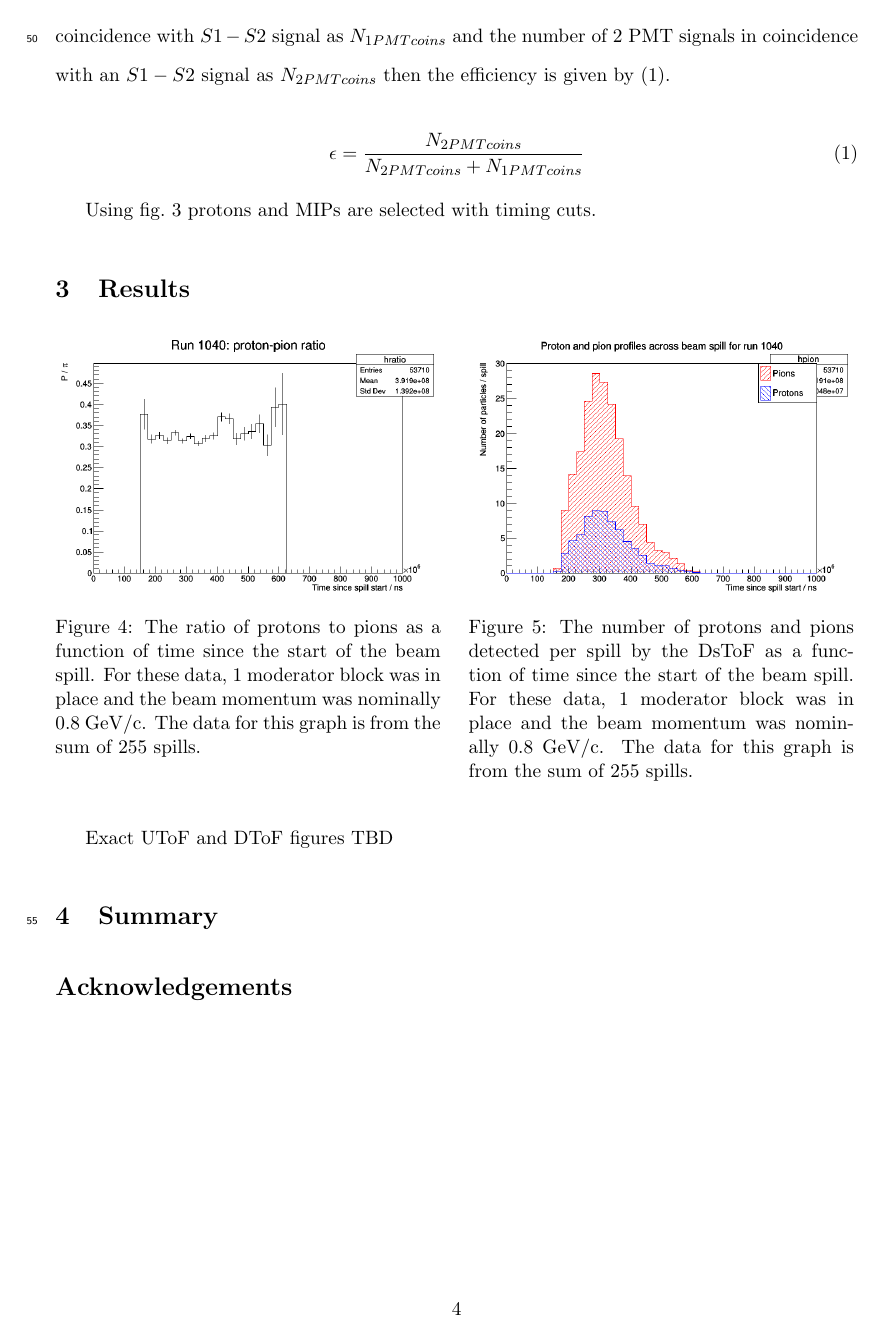
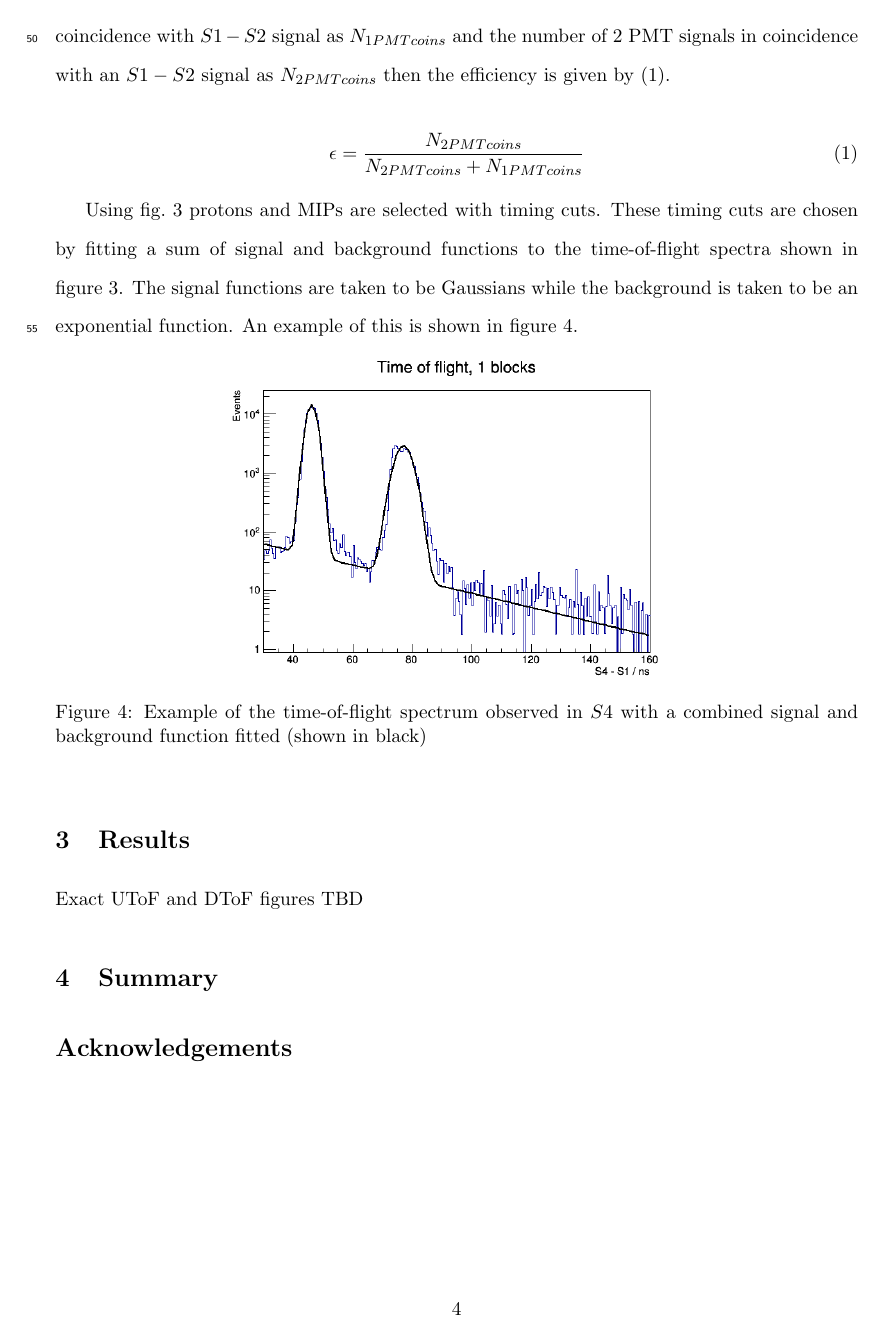
Before and after one commit to HPTPC/HPTPCBeamFluxPaper, a LaTeX paper (main.tex, which reads files/sec_2_methods.tex): page 4 of 5 before the commit and page 4 of 6 after it. Compiled offline with pdfLaTeX.

Commit message:
Added paragraph on timing cuts

```diff
--- a/files/sec_2_methods.tex
+++ b/files/sec_2_methods.tex
@@ -68,4 +68,11 @@
 		\label{eq:barEff}
 	\end{equation}
 
-	Using fig.~\ref{fig:s4tof} protons and MIPs are selected with timing cuts.
+	Using fig.~\ref{fig:s4tof} protons and MIPs are selected with timing cuts. These timing cuts are chosen by fitting a sum of signal and background functions to the time-of-flight spectra shown in figure~\ref{fig:s4tof}. The signal functions are taken to be Gaussians while the background is taken to be an exponential function. An example of this is shown in figure~\ref{fig:fitEx}.
+
+	\begin{figure}[h]
+		\centering
+		\includegraphics[width=0.6\textwidth]{files/Figures/1_dtof1d}
+		\caption{Example of the time-of-flight spectrum observed in $S4$ with a combined signal and background function fitted (shown in black)}
+		\label{fig:fitEx}
+	\end{figure}
```
Also changed, not shown: files/Figures/1_dtof1d.png (added).
